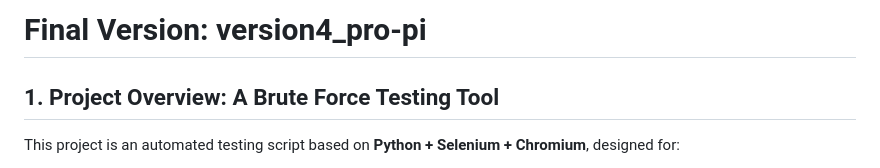
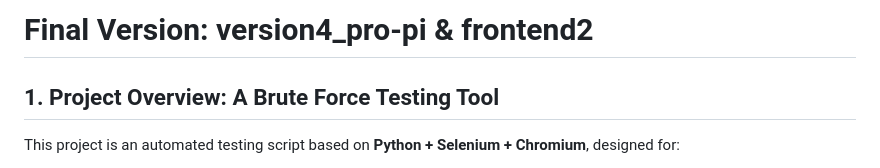
Before and after one commit to yifan-runs/Captcha-Agent, a Markdown page: brute_force_attacker/README.md, the part around the change. Rendered like a GitHub page.

```diff
--- a/brute_force_attacker/README.md
+++ b/brute_force_attacker/README.md
@@ -1,4 +1,4 @@
-# Final Version: version4_pro-pi
+# Final Version: version4_pro-pi & frontend2
 
 ## 1. Project Overview: A Brute Force Testing Tool
 
```
